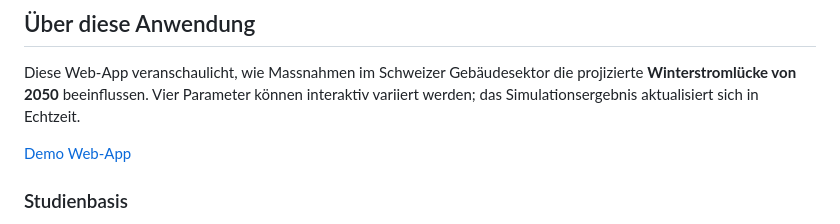
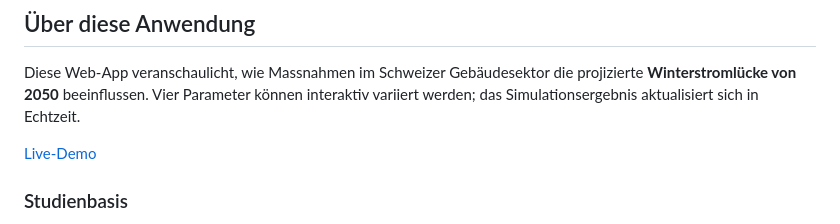
Before and after one commit to Raffa3l/Winterstromluecke-2050, a Markdown page: README.md, the part around the change. Drawn GitHub-style.

Commit message:
Update demo link text in README.md

```diff
--- a/README.md
+++ b/README.md
@@ -13,7 +13,7 @@
 
 Diese Web-App veranschaulicht, wie Massnahmen im Schweizer Gebäudesektor die projizierte **Winterstromlücke von 2050** beeinflussen. Vier Parameter können interaktiv variiert werden; das Simulationsergebnis aktualisiert sich in Echtzeit.
 
-[Demo Web-App](https://raffa3l.github.io/Winterstromluecke-2050)
+[Live-Demo](https://raffa3l.github.io/Winterstromluecke-2050)
 
 ### Studienbasis
 
```
